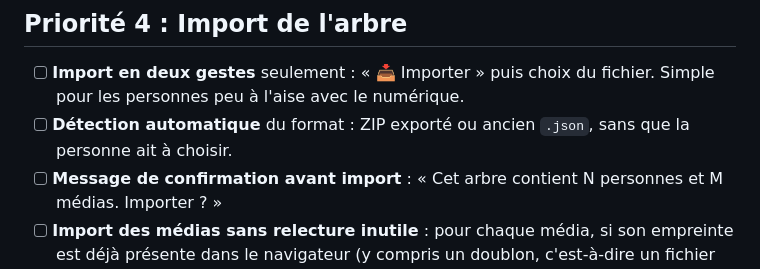
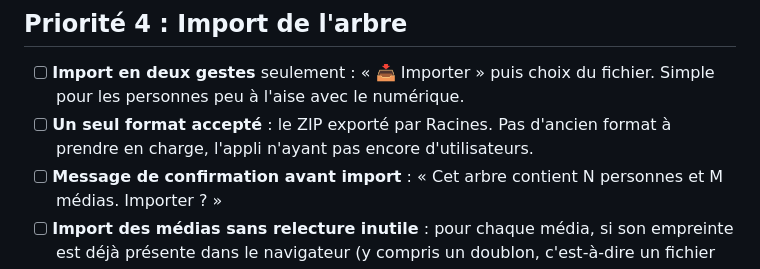
Before and after one commit to IceRayZer/app_PALOGIK-S, a Markdown page: A faire.md, the part around the change. Rendered like a GitHub page.

Commit message:
À faire : suppression du support de l'ancien format JSON (pas d'utilisateurs existants)
Co-Authored-By: Claude Haiku 5.5 <noreply@anthropic.com>

```diff
--- a/A faire.md
+++ b/A faire.md
@@ -41,7 +41,7 @@ Un seul export, qui contient tout. C'est le bouton « Exporter tout l'arbre »,
 ## Priorité 4 : Import de l'arbre
 
 - [ ] **Import en deux gestes** seulement : « 📥 Importer » puis choix du fichier. Simple pour les personnes peu à l'aise avec le numérique.
-- [ ] **Détection automatique** du format : ZIP exporté ou ancien `.json`, sans que la personne ait à choisir.
+- [ ] **Un seul format accepté** : le ZIP exporté par Racines. Pas d'ancien format à prendre en charge, l'appli n'ayant pas encore d'utilisateurs.
 - [ ] **Message de confirmation avant import** : « Cet arbre contient N personnes et M médias. Importer ? »
 - [ ] **Import des médias sans relecture inutile** : pour chaque média, si son empreinte est déjà présente dans le navigateur (y compris un doublon, c'est-à-dire un fichier au contenu identique), il n'est ni relu ni réécrit.
 - [ ] **Vérification d'intégrité** : à l'import, l'empreinte de chaque fichier est recalculée pour s'assurer qu'il n'est pas corrompu.
```
